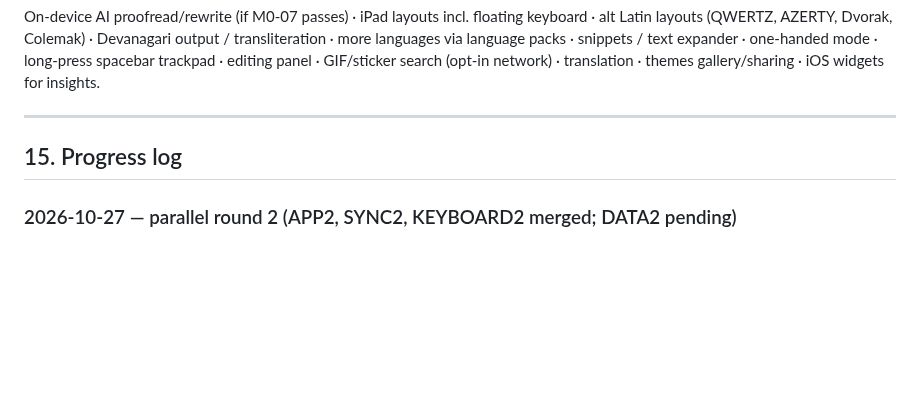
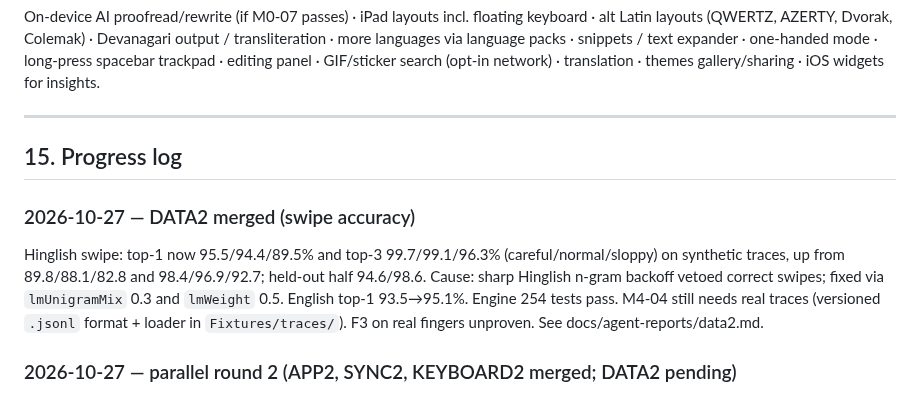
Before and after one commit to shubhamsinghshubham777/iBoard, a Markdown page: ROADMAP.md, the part around the change. Rendered like a GitHub page; blank space fills up the shorter version.

Commit message:
[M7-04,M4-04] Merge DATA2: swipe accuracy tuning + trace format; roadmap log

```diff
--- a/ROADMAP.md
+++ b/ROADMAP.md
@@ -808,6 +808,9 @@ translation · themes gallery/sharing · iOS widgets for insights.
 
 ## 15. Progress log
 
+### 2026-10-27 — DATA2 merged (swipe accuracy)
+Hinglish swipe: top-1 now 95.5/94.4/89.5% and top-3 99.7/99.1/96.3% (careful/normal/sloppy) on synthetic traces, up from 89.8/88.1/82.8 and 98.4/96.9/92.7; held-out half 94.6/98.6. Cause: sharp Hinglish n-gram backoff vetoed correct swipes; fixed via `lmUnigramMix` 0.3 and `lmWeight` 0.5. English top-1 93.5→95.1%. Engine 254 tests pass. M4-04 still needs real traces (versioned `.jsonl` format + loader in `Fixtures/traces/`). F3 on real fingers unproven. See docs/agent-reports/data2.md.
+
 ### 2026-10-27 — parallel round 2 (APP2, SYNC2, KEYBOARD2 merged; DATA2 pending)
 Merged; build + `scripts/test.sh --no-ui` pass. Settings v4 (haptic pack picker, clipboard history toggle + TTL), Full Access wording fixed, wide-width app layout (unseen on screen), D-29 Full Access requested; sync now exports/applies the real personal model (shards split, tombstones compacted); keyboard: UILexicon wiring + text-replacement expansion, clipboard history panel, Dynamic Type/VoiceOver actions. Keyboard now honours `clipboardHistory`/`clipboardTTL`. All `[~]`: device pass needed (see docs/agent-reports/{app2,sync2,keyboard2}.md). Open risks: sync opens a second PersonalStore writer from the app; IBoardSync now linked into the extension (measure footprint); clipboard panel only reachable via the chip.
 
```
